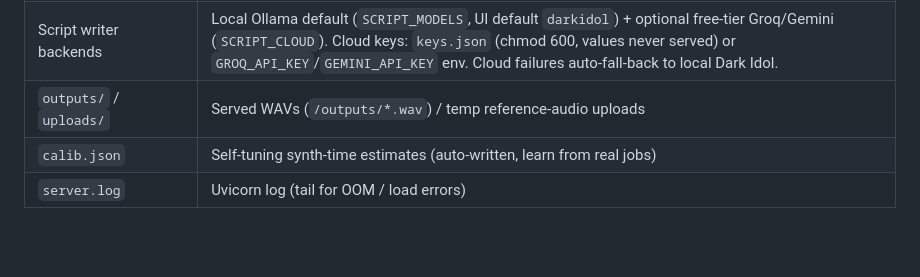
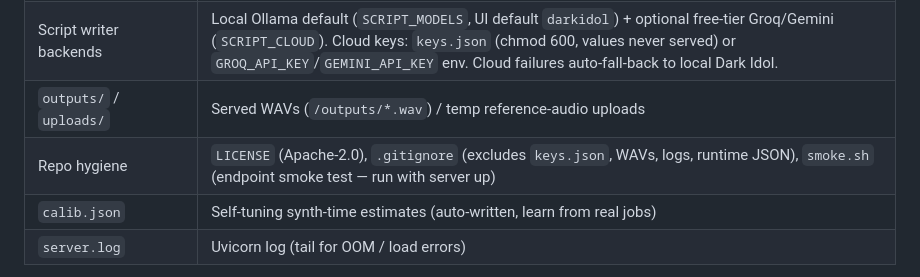
Before and after one commit to cq-engineering/qwen3-tts-studio, a Markdown page: AGENTS.md, the part around the change. Rendered like a GitHub page; blank space fills up the shorter version.

Commit message:
Docs: repo hygiene row, favicon route

```diff
--- a/AGENTS.md
+++ b/AGENTS.md
@@ -25,6 +25,7 @@ pip install torch torchaudio --index-url https://download.pytorch.org/whl/cpu
 | `assets/` | `make_logo.py` → `logo.png`/`icon.ico`; `assets/windows/` = Edge launcher `.bat` + shortcut `.ps1` (installed copies: `C:\Users\stigg\qwen3-tts_studio\`, `qwen3-tts Studio.lnk` on Desktop) |
 | Script writer backends | Local Ollama default (`SCRIPT_MODELS`, UI default `darkidol`) + optional free-tier Groq/Gemini (`SCRIPT_CLOUD`). Cloud keys: `keys.json` (chmod 600, values never served) or `GROQ_API_KEY`/`GEMINI_API_KEY` env. Cloud failures auto-fall-back to local Dark Idol. |
 | `outputs/` / `uploads/` | Served WAVs (`/outputs/*.wav`) / temp reference-audio uploads |
+| Repo hygiene | `LICENSE` (Apache-2.0), `.gitignore` (excludes `keys.json`, WAVs, logs, runtime JSON), `smoke.sh` (endpoint smoke test — run with server up) |
 | `calib.json` | Self-tuning synth-time estimates (auto-written, learn from real jobs) |
 | `server.log` | Uvicorn log (tail for OOM / load errors) |
 
```
